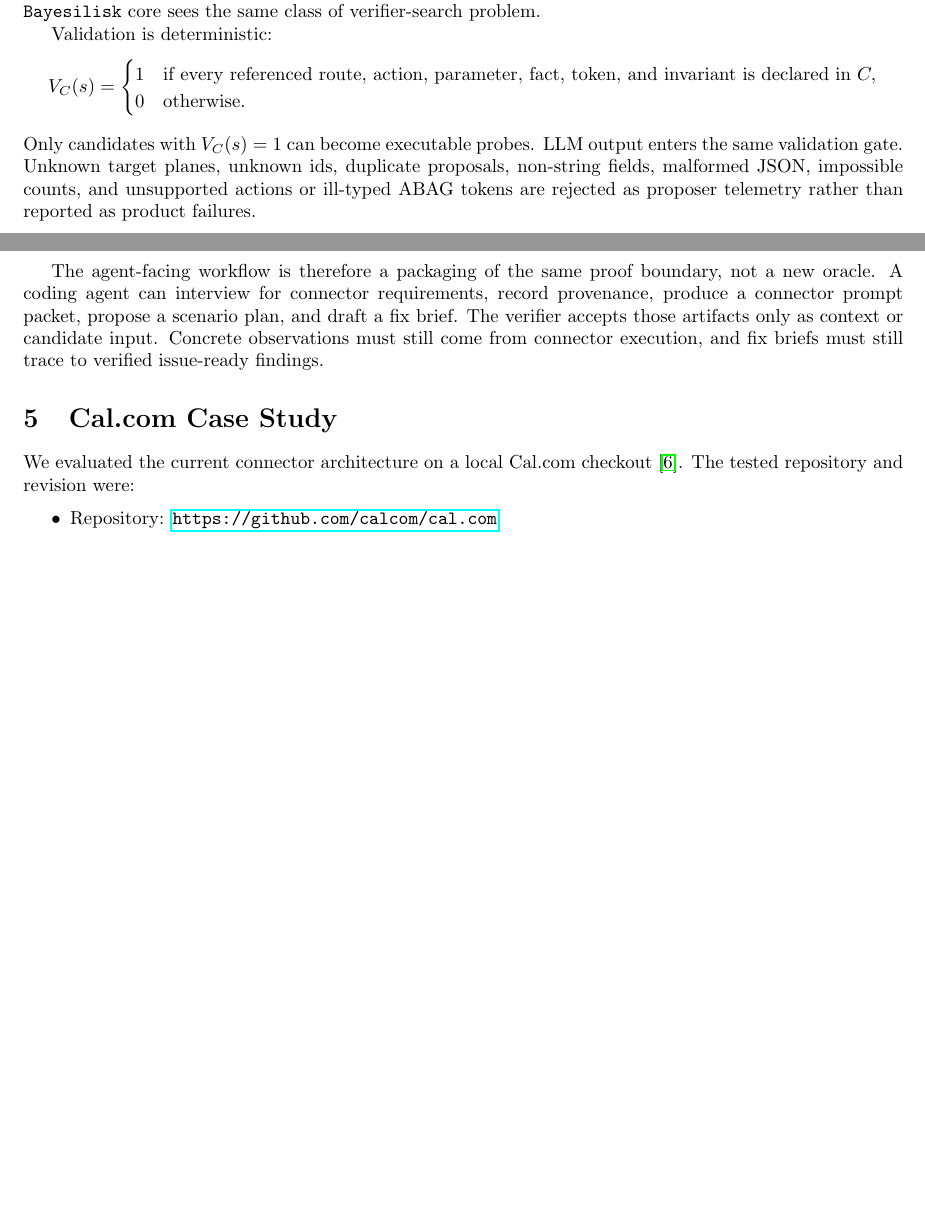
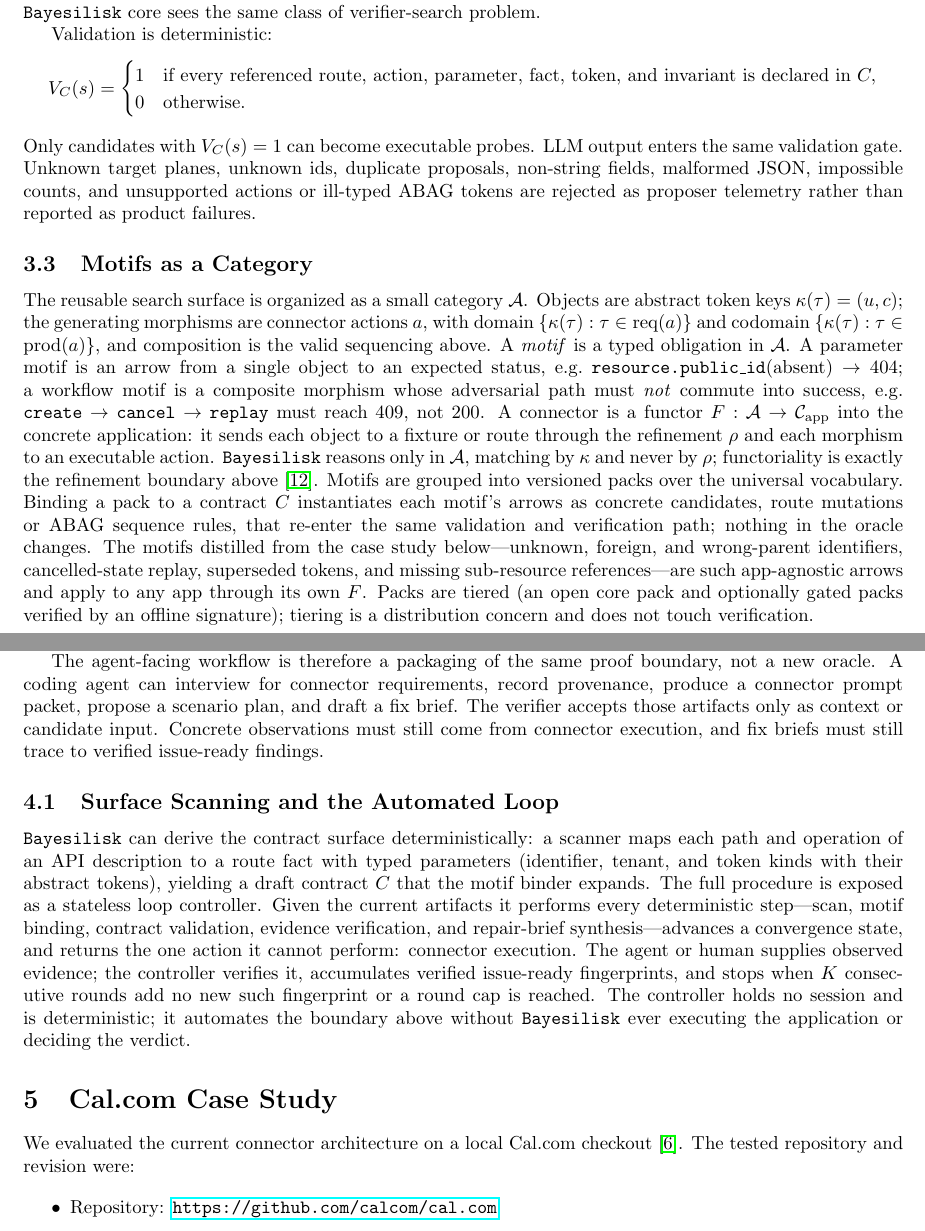
Before and after one commit to sashakolpakov/bayesilisk, a LaTeX paper (manuscript/main.tex): two parts of pages 4 and 7 of 11 before the commit and two parts of pages 4 and 7 of 12 after it, joined at a grey line, cut so that both start at the same text, the shorter picture padded with empty space. Compiled offline with pdfLaTeX.

Commit message:
Update manuscript for motifs (category theory), scanner, and closed loop
Succinct additions reflecting the new work:
- Abstract + contributions: motif library as category-theory motifs, the
  deterministic API-surface scanner, and the stateless loop controller.
- New formal subsection "Motifs as a Category": objects = abstract token keys,
  morphisms = connector actions (req -> prod), composition = ABAG sequences, a
  motif = a typed diagram obligation, and a connector = a functor F:A->App
  (functoriality is the existing refines boundary). Cites Mac Lane.
- New subsection "Surface Scanning and the Automated Loop".
- Cal.com case study: note the findings are distilled into reusable core motifs.
- Conclusion: one sentence on the packaged surface.

Rebuilt main.pdf; no undefined citations.

Co-Authored-By: Claude Opus 4.8 (1M context) <noreply@anthropic.com>

```diff
--- a/manuscript/main.tex
+++ b/manuscript/main.tex
@@ -268,6 +279,34 @@ the same validation gate. Unknown target planes, unknown ids, duplicate
 proposals, non-string fields, malformed JSON, impossible counts, and unsupported
 actions or ill-typed ABAG tokens are rejected as proposer telemetry rather than
 reported as product failures.
+
+\subsection{Motifs as a Category}
+
+The reusable search surface is organized as a small category \(\mathcal{A}\).
+Objects are abstract token keys \(\kappa(\tau)=(u,c)\); the generating morphisms
+are connector actions \(a\), with domain
+\(\{\kappa(\tau):\tau\in\operatorname{req}(a)\}\) and codomain
+\(\{\kappa(\tau):\tau\in\operatorname{prod}(a)\}\), and composition is the valid
+sequencing above. A \emph{motif} is a typed obligation in \(\mathcal{A}\). A
+parameter motif is an arrow from a single object to an expected status, e.g.\
+\(\texttt{resource.public\_id}(\text{absent})\to 404\); a workflow motif is a
+composite morphism whose adversarial path must \emph{not} commute into success,
+e.g.\ \(\texttt{create}\to\texttt{cancel}\to\texttt{replay}\) must reach
+\(409\), not \(200\). A connector is a functor \(F:\mathcal{A}\to
+\mathcal{C}_{\mathrm{app}}\) into the concrete application: it sends each object
+to a fixture or route through the refinement \(\rho\) and each morphism to an
+executable action. \tool reasons only in \(\mathcal{A}\), matching by \(\kappa\)
+and never by \(\rho\); functoriality is exactly the refinement boundary above~\cite{maclane}.
+Motifs are grouped into versioned packs over the universal vocabulary. Binding a
+pack to a contract \(C\) instantiates each motif's arrows as concrete candidates,
+route mutations or ABAG sequence rules, that re-enter the same validation and
+verification path; nothing in the oracle changes. The motifs distilled from the
+case study below---unknown, foreign, and wrong-parent identifiers,
+cancelled-state replay, superseded tokens, and missing sub-resource
+references---are such app-agnostic arrows and apply to any app through its own
+\(F\). Packs are tiered (an open core pack and optionally gated packs verified by
+an offline signature); tiering is a distribution concern and does not touch
+verification.
 
 \subsection{Grassmann Attention}
 
@@ -500,6 +539,22 @@ and draft a fix brief. The verifier accepts those artifacts only as context or
 candidate input. Concrete observations must still come from connector
 execution, and fix briefs must still trace to verified issue-ready findings.
 
+\subsection{Surface Scanning and the Automated Loop}
+
+\tool can derive the contract surface deterministically: a scanner maps each
+path and operation of an API description to a route fact with typed parameters
+(identifier, tenant, and token kinds with their abstract tokens), yielding a
+draft contract \(C\) that the motif binder expands. The full procedure is exposed
+as a stateless loop controller. Given the current artifacts it performs every
+deterministic step---scan, motif binding, contract validation, evidence
+verification, and repair-brief synthesis---advances a convergence state, and
+returns the one action it cannot perform: connector execution. The agent or human
+supplies observed evidence; the controller verifies it, accumulates verified
+issue-ready fingerprints, and stops when \(K\) consecutive rounds add no new such
+fingerprint or a round cap is reached. The controller holds no session and is
+deterministic; it automates the boundary above without \tool ever executing the
+application or deciding the verdict.
+
 \section{Cal.com Case Study}
 
 We evaluated the current connector architecture on a local Cal.com
```
Also changed, not shown: manuscript/references.bib (+8 -0 lines), manuscript/main.pdf, manuscript/main.tex (33 more changed lines).
